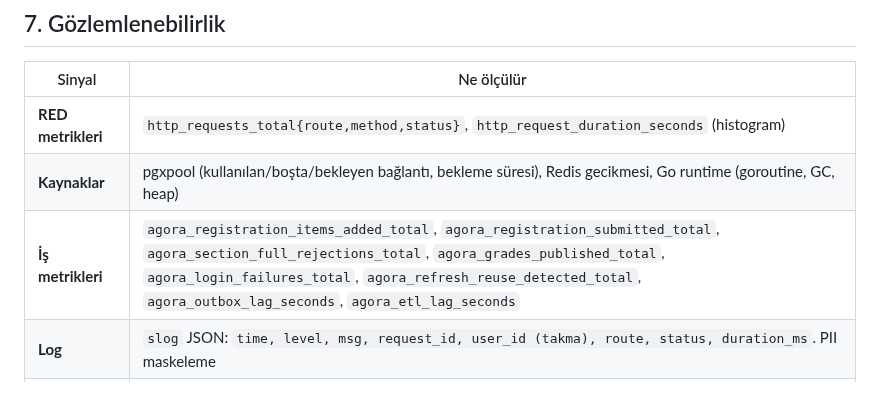
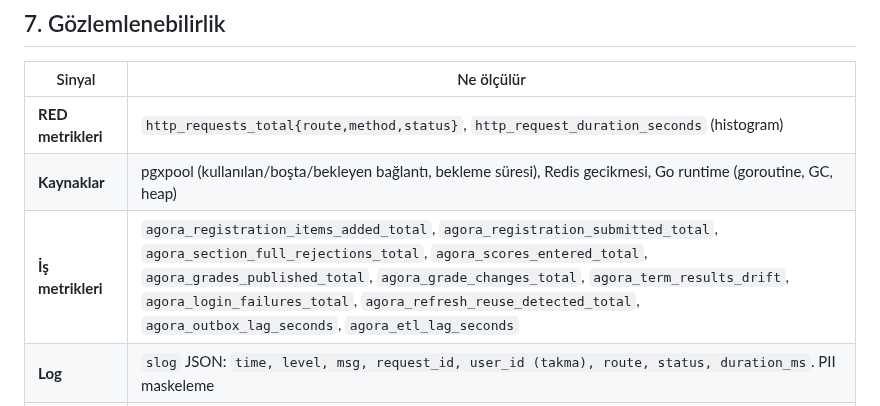
Before and after one commit to CAPELLAX02/agora, a Markdown page: docs/mimari/06-sistem-mimarisi-ve-teknoloji.md, the part around the change. Rendered like a GitHub page.

```diff
--- a/docs/mimari/06-sistem-mimarisi-ve-teknoloji.md
+++ b/docs/mimari/06-sistem-mimarisi-ve-teknoloji.md
@@ -185,7 +185,7 @@ Katmanlar: **handler** (HTTP ↔ DTO, doğrulama) → **service** (iş kurallar
 | --- | --- |
 | **RED metrikleri** | `http_requests_total{route,method,status}`, `http_request_duration_seconds` (histogram) |
 | **Kaynaklar** | pgxpool (kullanılan/boşta/bekleyen bağlantı, bekleme süresi), Redis gecikmesi, Go runtime (goroutine, GC, heap) |
-| **İş metrikleri** | `agora_registration_items_added_total`, `agora_registration_submitted_total`, `agora_section_full_rejections_total`, `agora_grades_published_total`, `agora_login_failures_total`, `agora_refresh_reuse_detected_total`, `agora_outbox_lag_seconds`, `agora_etl_lag_seconds` |
+| **İş metrikleri** | `agora_registration_items_added_total`, `agora_registration_submitted_total`, `agora_section_full_rejections_total`, `agora_scores_entered_total`, `agora_grades_published_total`, `agora_grade_changes_total`, `agora_term_results_drift`, `agora_login_failures_total`, `agora_refresh_reuse_detected_total`, `agora_outbox_lag_seconds`, `agora_etl_lag_seconds` |
 | **Log** | `slog` JSON: `time, level, msg, request_id, user_id (takma), route, status, duration_ms`. PII maskeleme |
 | **İz (opsiyonel)** | OpenTelemetry → Tempo. HTTP → servis → SQL span'leri |
 | **Uyarılar** | 5xx oranı > %1 (5 dk), p95 > 500 ms, outbox gecikmesi > 60 sn, DB havuzu tükenmesi |
```
Also changed, not shown: docs/mimari/07-yol-haritasi.md (+1 -1 lines).
